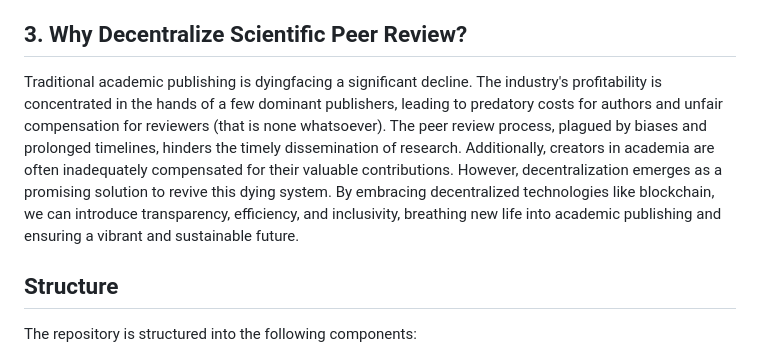
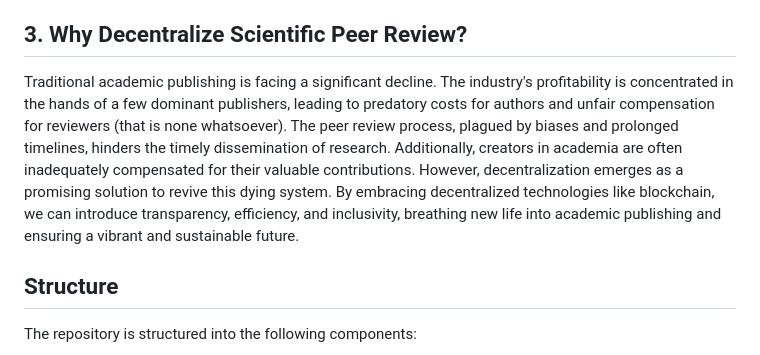
Before and after one commit to haailabs/SciDex, a Markdown page: README.md, the part around the change. GitHub-like rendering.

```diff
--- a/README.md
+++ b/README.md
@@ -26,7 +26,7 @@ This repository provides a full stack solution, including the backend, frontend,
 - [Medical Peer Review](https://u6iyjz-3000.csb.app/) *(Note: This work was done in partnership with MedDAO, but is not otherwise affiliated or endorsed by MedDAO. The MedDAO logo is used for illustration and is a registered trademark of its owner.)*
 
 ## 3. Why Decentralize Scientific Peer Review?
-Traditional academic publishing is dyingfacing a significant decline. The industry's profitability is concentrated in the hands of a few dominant publishers, leading to predatory costs for authors and unfair compensation for reviewers (that is none whatsoever). The peer review process, plagued by biases and prolonged timelines, hinders the timely dissemination of research. Additionally, creators in academia are often inadequately compensated for their valuable contributions. However, decentralization emerges as a promising solution to revive this dying system. By embracing decentralized technologies like blockchain, we can introduce transparency, efficiency, and inclusivity, breathing new life into academic publishing and ensuring a vibrant and sustainable future.
+Traditional academic publishing is facing a significant decline. The industry's profitability is concentrated in the hands of a few dominant publishers, leading to predatory costs for authors and unfair compensation for reviewers (that is none whatsoever). The peer review process, plagued by biases and prolonged timelines, hinders the timely dissemination of research. Additionally, creators in academia are often inadequately compensated for their valuable contributions. However, decentralization emerges as a promising solution to revive this dying system. By embracing decentralized technologies like blockchain, we can introduce transparency, efficiency, and inclusivity, breathing new life into academic publishing and ensuring a vibrant and sustainable future.
 
 
 ## Structure
```
